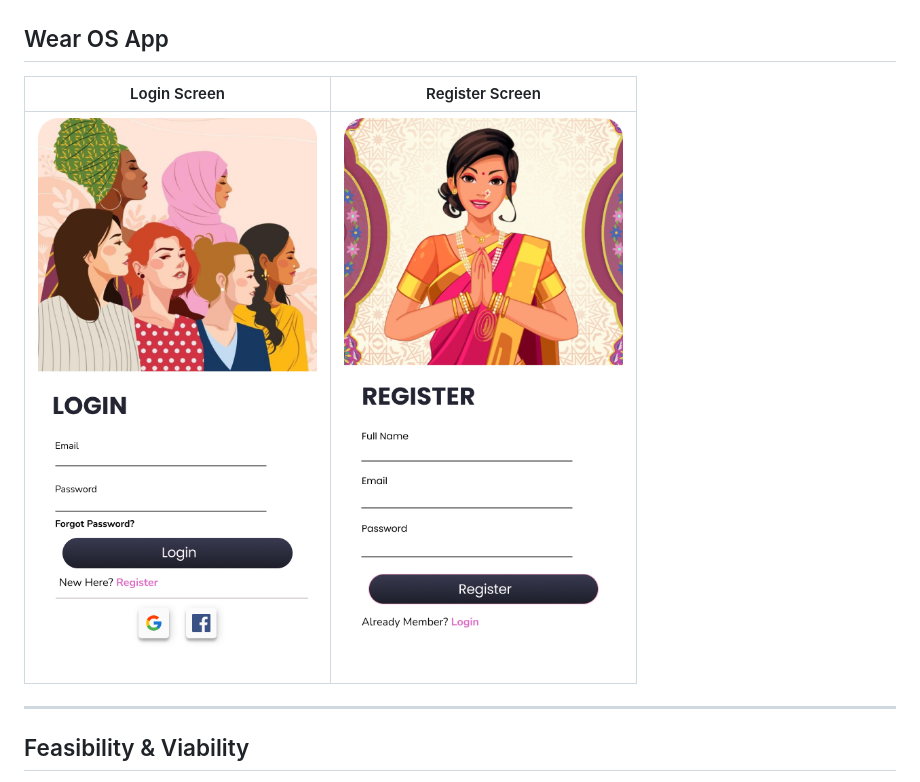
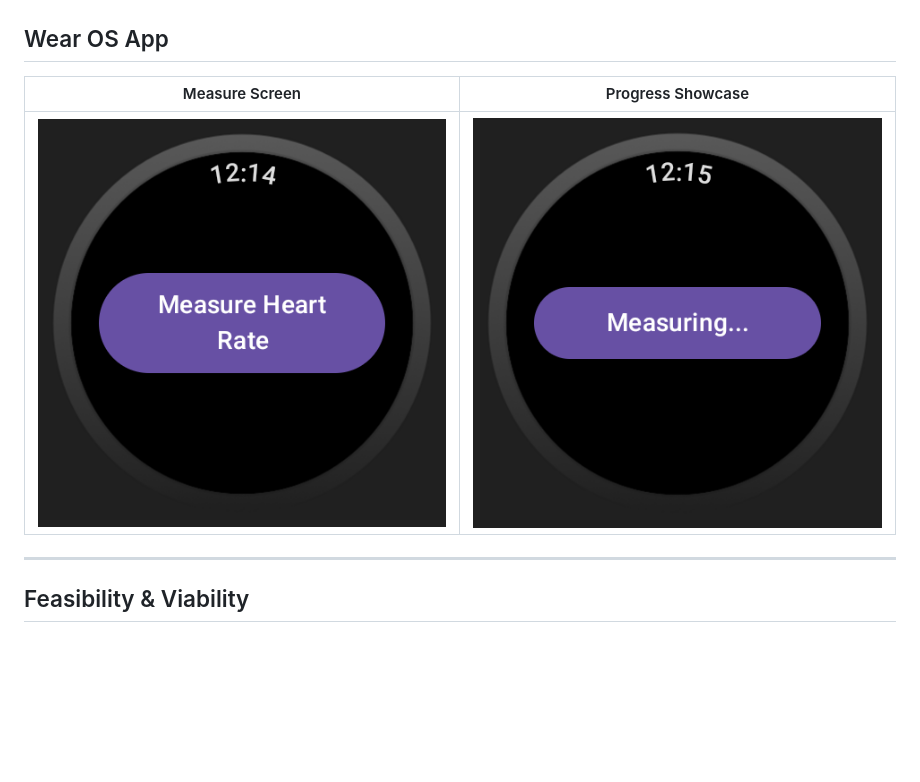
Before and after one commit to tejas-rathi05/SakhiSafe, a Markdown page: README.md, the part around the change. Drawn GitHub-style; blank space fills up the shorter version.

```diff
--- a/README.md
+++ b/README.md
@@ -118,9 +118,9 @@ When abnormal activity or vital‑sign anomalies are detected, the app prompts a
 | ![Home Screen](images/Home.png) | ![Vitals Screen](images/Vitals.png) | ![SOS Prompt](images/SOS.png) |
 
 ## Wear OS App
-| Login Screen | Register Screen |
+| Measure Screen | Progress Showcase |
 |:-----------:|:----------:|
-| ![Login Screen](images/Login.png) | ![Register Screen](images/Register.png) |
+| ![Login Screen](images/Measure.png) | ![Register Screen](images/Measuring.png) |
 
 ---
 
```
